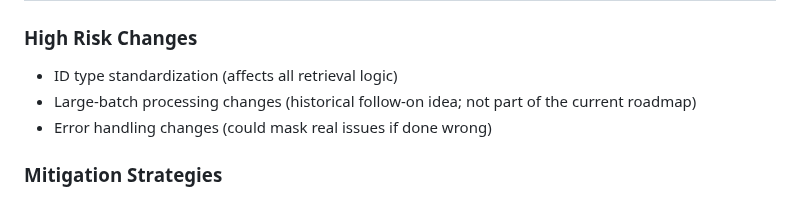
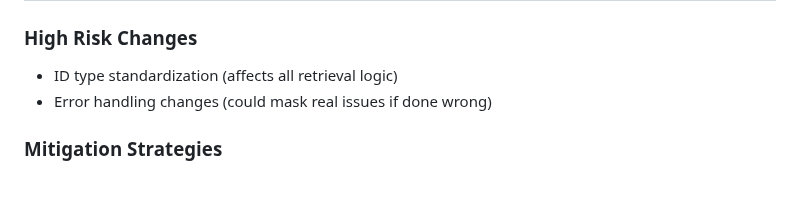
Before and after one commit to mattmre/CHELATEDAI, a Markdown page: REFACTORING_PLAN.md, the part around the change. Drawn GitHub-style.

Commit message:
docs: address roadmap cleanup review
Co-authored-by: Copilot <223556219+Copilot@users.noreply.github.com>

```diff
--- a/REFACTORING_PLAN.md
+++ b/REFACTORING_PLAN.md
@@ -111,7 +111,6 @@
 
 ### High Risk Changes
 - ID type standardization (affects all retrieval logic)
-- Large-batch processing changes (historical follow-on idea; not part of the current roadmap)
 - Error handling changes (could mask real issues if done wrong)
 
 ### Mitigation Strategies
```
Also changed, not shown: COMPLETION_SUMMARY.md (+1 -1 lines).
